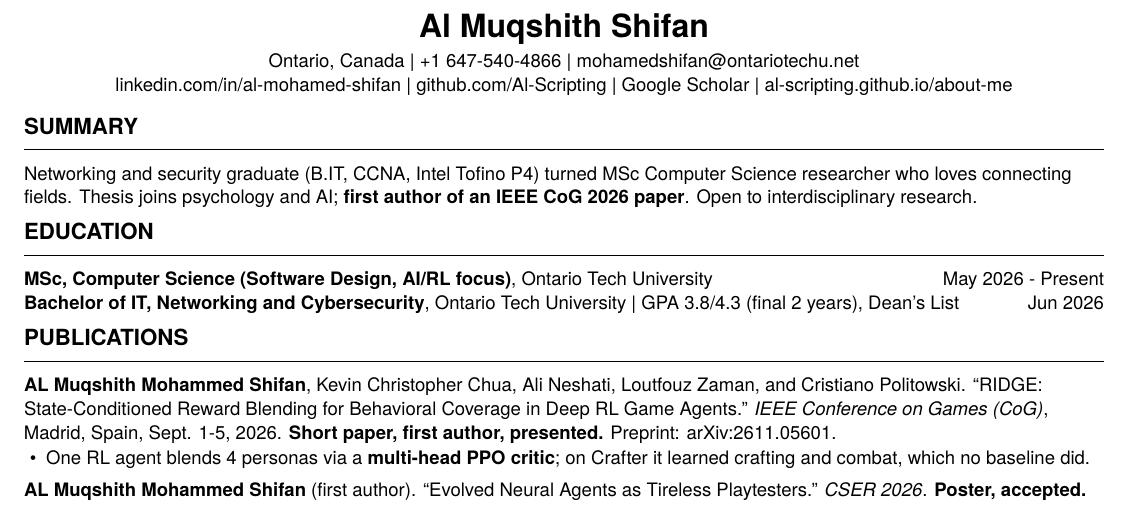
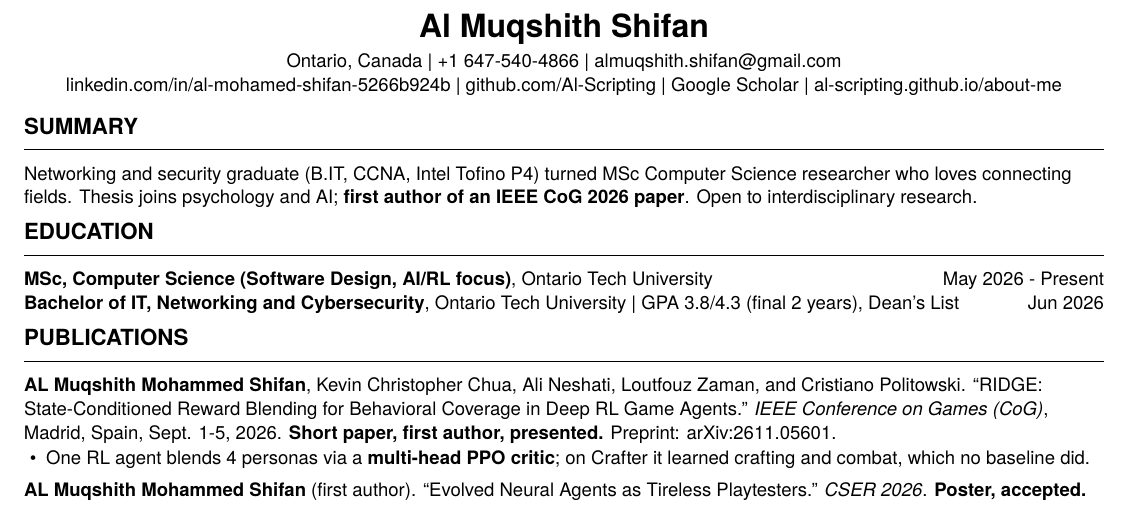
Before and after one commit to Al-Scripting/about-me, a LaTeX CV (resume/Resume_2026_ML.tex): part of the page, cut so that both start at the same text. Compiled offline with XeLaTeX; a missing font is replaced by an installed copy or a similar font.

Commit message:
Fix the CV email and LinkedIn text
The email is almuqshith.shifan@gmail.com, the address on the site. The
LinkedIn text now shows the full profile address, so typing or copying
it reaches the right page; the click target was already correct.

```diff
--- a/resume/Resume_2026_ML.tex
+++ b/resume/Resume_2026_ML.tex
@@ -31,8 +31,8 @@
 %-----HEADER-----
 \begin{center}
   {\LARGE\bfseries Al Muqshith Shifan} \\[3pt]
-  Ontario, Canada \textbar{} +1 647-540-4866 \textbar{} \href{mailto:mohamedshifan@ontariotechu.net}{mohamedshifan@ontariotechu.net} \\
-  \href{https://www.linkedin.com/in/al-mohamed-shifan-5266b924b/}{linkedin.com/in/al-mohamed-shifan} \textbar{}
+  Ontario, Canada \textbar{} +1 647-540-4866 \textbar{} \href{mailto:almuqshith.shifan@gmail.com}{almuqshith.shifan@gmail.com} \\
+  \href{https://www.linkedin.com/in/al-mohamed-shifan-5266b924b/}{linkedin.com/in/al-mohamed-shifan-5266b924b} \textbar{}
   \href{https://github.com/Al-Scripting}{github.com/Al-Scripting} \textbar{}
   \href{https://scholar.google.ca/citations?user=0OwX660AAAAJ}{Google Scholar} \textbar{}
   \href{https://al-scripting.github.io/about-me/}{al-scripting.github.io/about-me}
```
Also changed, not shown: assets/Al-Shifan-Resume-2026.pdf.
